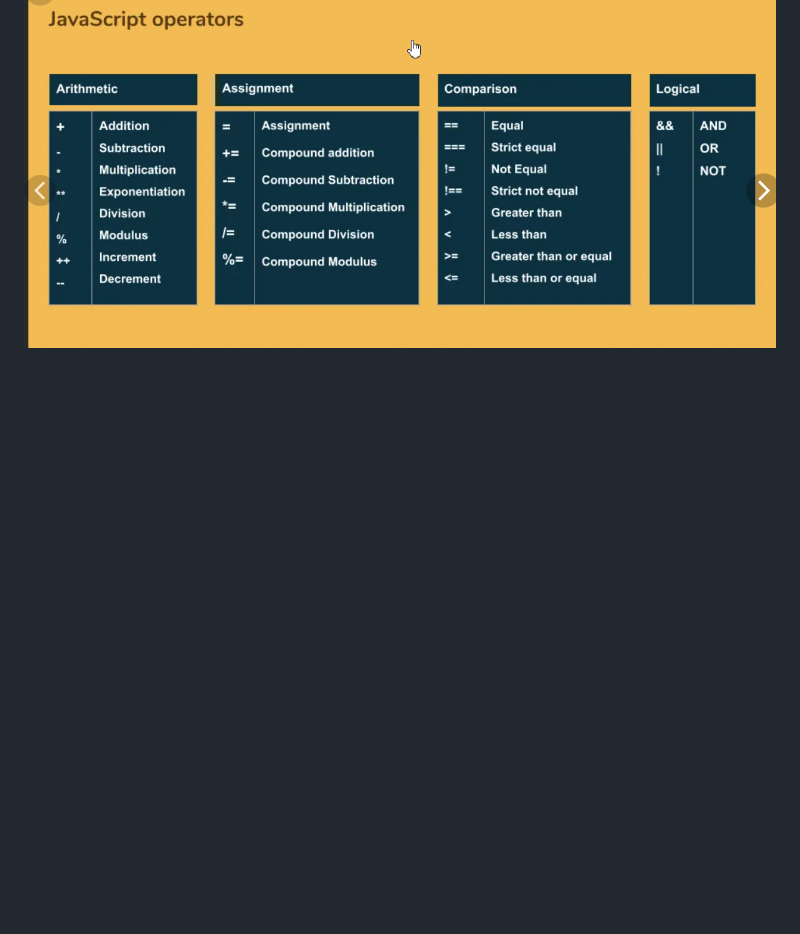
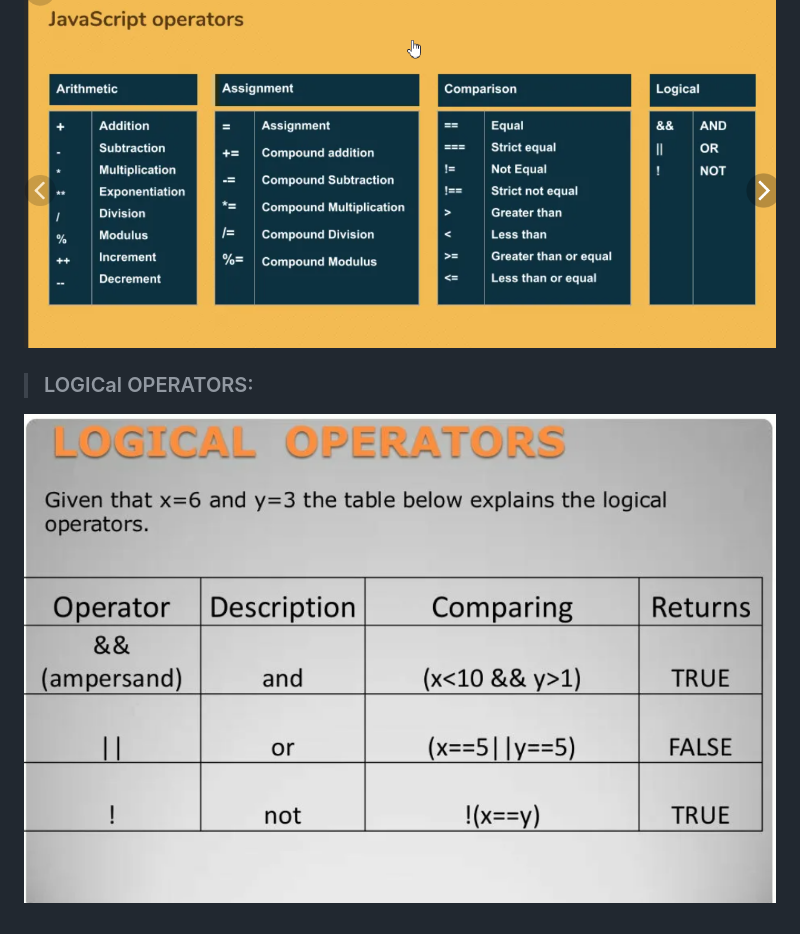
Before and after one commit to Muhammadi02062720/First-js-, a Markdown page: README.md, the part around the change. Rendered like a GitHub page; pictures changed too: images/Screenshot_8.png (added); blank space fills up the shorter version.

Commit message:
,slslslsls

```diff
--- a/README.md
+++ b/README.md
@@ -39,3 +39,7 @@
 >### Operators IN JavaScript
 
  ![](/images/Screenshot_7.png)
+
+>### LOGICal OPERATORS:
+
+ ![](/images/Screenshot_8.png)
```
